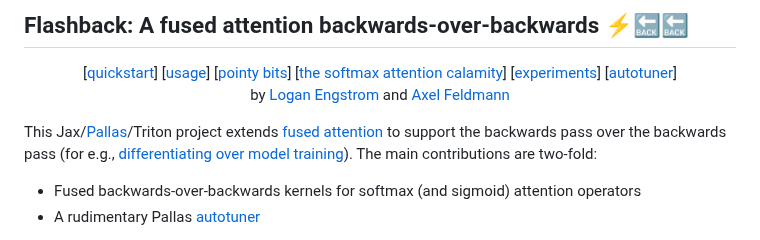
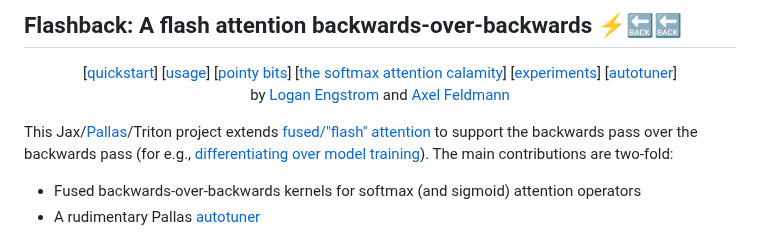
Before and after one commit to 21chenb/flashback, a Markdown page: readme.md, the part around the change. Rendered like a GitHub page.

```diff
--- a/readme.md
+++ b/readme.md
@@ -1,4 +1,4 @@
-##  Flashback: A fused attention backwards-over-backwards ⚡🔙🔙
+##  Flashback: A flash attention backwards-over-backwards ⚡🔙🔙
 <p align = 'center'>
 [<a href="#quickstart">quickstart</a>]
 [<a href="#usage">usage</a>]
@@ -12,7 +12,7 @@
 
 </p>
 
-This Jax/[Pallas](https://docs.jax.dev/en/latest/pallas/index.html)/Triton project extends [fused attention](https://arxiv.org/abs/2205.14135) to support the backwards pass over the backwards pass (for e.g., <a href="https://arxiv.org/abs/2503.13751">differentiating over model training</a>). The main contributions are two-fold:
+This Jax/[Pallas](https://docs.jax.dev/en/latest/pallas/index.html)/Triton project extends [fused/"flash" attention](https://arxiv.org/abs/2205.14135) to support the backwards pass over the backwards pass (for e.g., <a href="https://arxiv.org/abs/2503.13751">differentiating over model training</a>). The main contributions are two-fold:
 
 - Fused backwards-over-backwards kernels for softmax (and sigmoid) attention operators
 - A rudimentary Pallas [autotuner](https://triton-lang.org/main/python-api/generated/triton.autotune.html)
```
